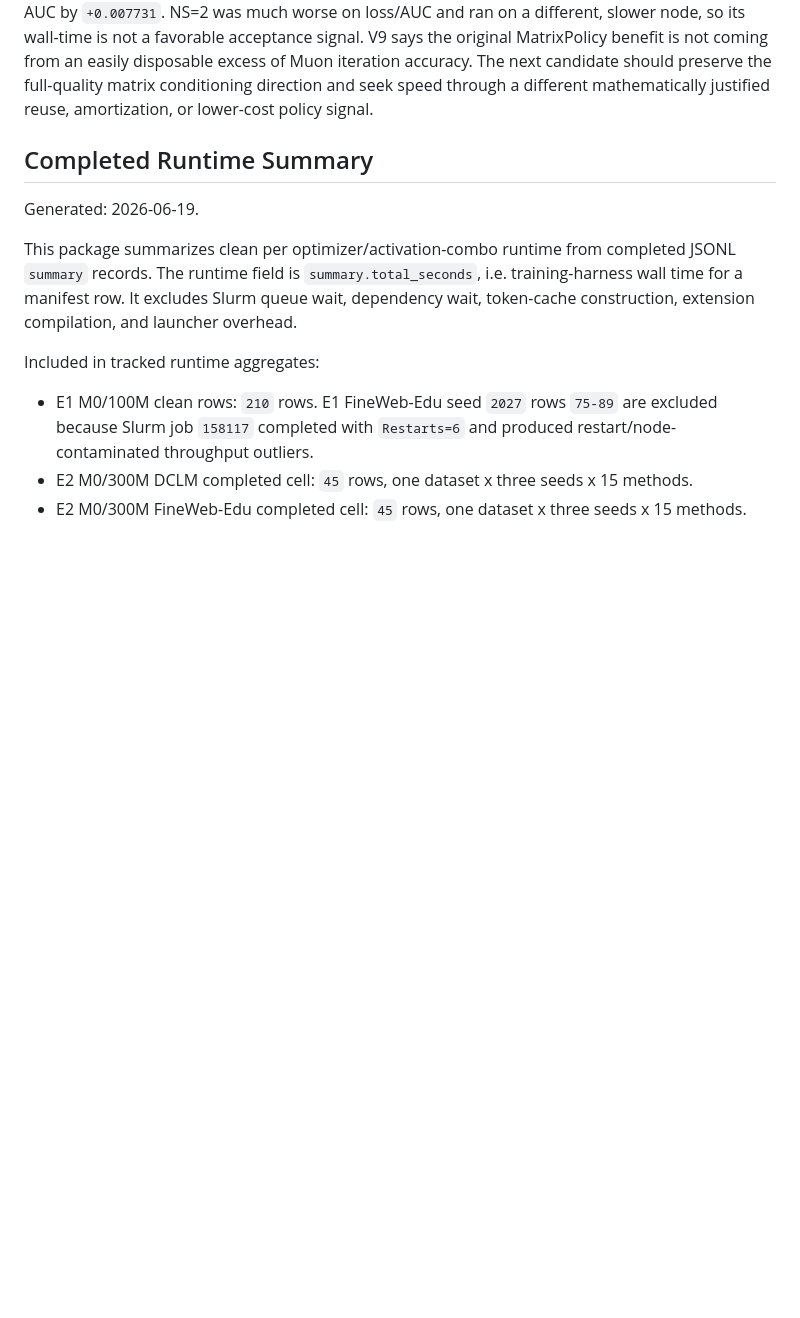
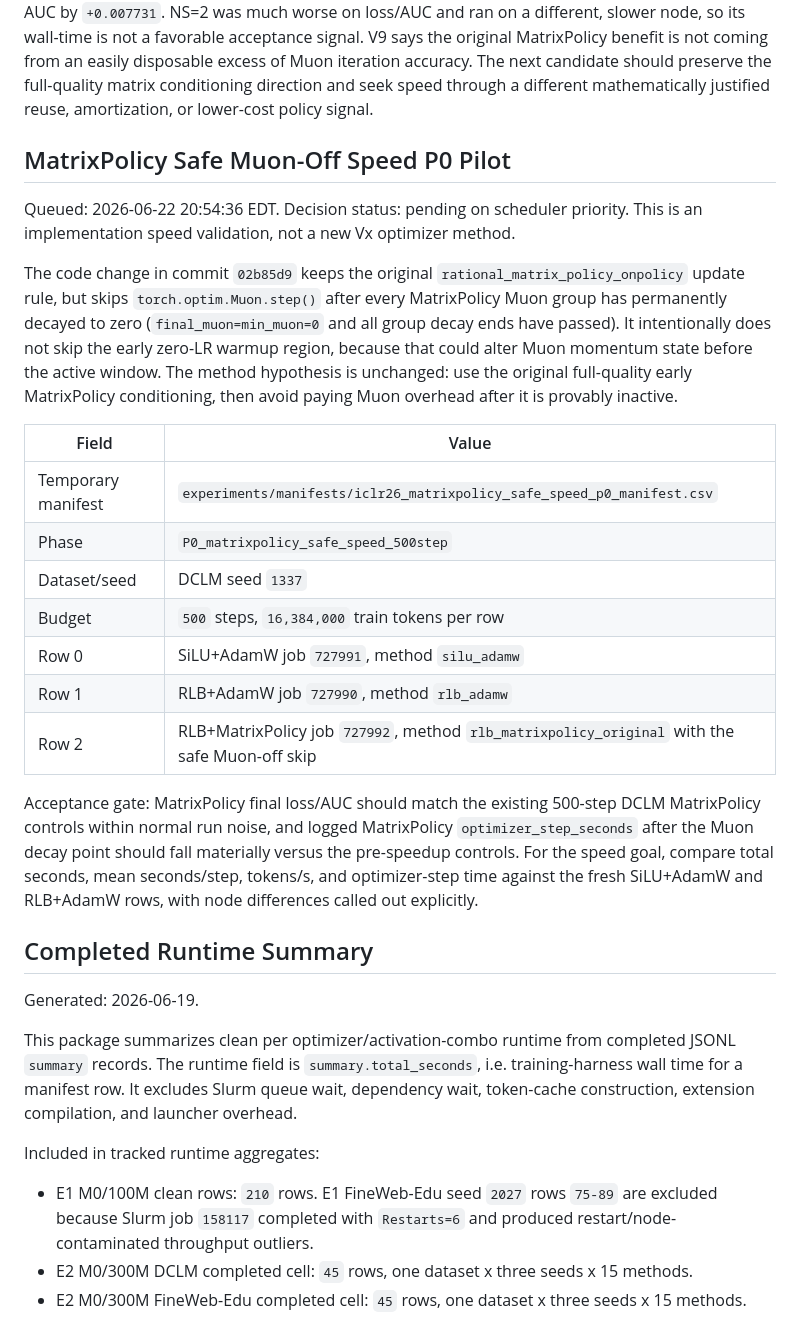
Before and after one commit to mtang398/Rational-Optimizer, a Markdown page: experiments/ICLR_RUN_STATUS.md, the part around one of its changes. Rendered like a GitHub page; blank space fills up the shorter version.

Commit message:
Queue MatrixPolicy safe speed pilot

```diff
--- a/experiments/ICLR_RUN_STATUS.md
+++ b/experiments/ICLR_RUN_STATUS.md
@@ -234,6 +234,23 @@ Result:
 | Slurm node | `lancer-compute-01` | `lancer-compute-01` | `ma-compute-02` |
 
 Interpretation: lowering Newton-Schulz accuracy reduced logged optimizer-step time, but the same-node NS=3 row gained only about `0.45%` total wall-time while worsening final loss by `+0.004756` and AUC by `+0.007731`. NS=2 was much worse on loss/AUC and ran on a different, slower node, so its wall-time is not a favorable acceptance signal. V9 says the original MatrixPolicy benefit is not coming from an easily disposable excess of Muon iteration accuracy. The next candidate should preserve the full-quality matrix conditioning direction and seek speed through a different mathematically justified reuse, amortization, or lower-cost policy signal.
+
+## MatrixPolicy Safe Muon-Off Speed P0 Pilot
+Queued: 2026-06-22 20:54:36 EDT. Decision status: pending on scheduler priority. This is an implementation speed validation, not a new Vx optimizer method.
+
+The code change in commit `02b85d9` keeps the original `rational_matrix_policy_onpolicy` update rule, but skips `torch.optim.Muon.step()` after every MatrixPolicy Muon group has permanently decayed to zero (`final_muon=min_muon=0` and all group decay ends have passed). It intentionally does not skip the early zero-LR warmup region, because that could alter Muon momentum state before the active window. The method hypothesis is unchanged: use the original full-quality early MatrixPolicy conditioning, then avoid paying Muon overhead after it is provably inactive.
+
+| Field | Value |
+| --- | --- |
+| Temporary manifest | `experiments/manifests/iclr26_matrixpolicy_safe_speed_p0_manifest.csv` |
+| Phase | `P0_matrixpolicy_safe_speed_500step` |
+| Dataset/seed | DCLM seed `1337` |
+| Budget | `500` steps, `16,384,000` train tokens per row |
+| Row 0 | SiLU+AdamW job `727991`, method `silu_adamw` |
+| Row 1 | RLB+AdamW job `727990`, method `rlb_adamw` |
+| Row 2 | RLB+MatrixPolicy job `727992`, method `rlb_matrixpolicy_original` with the safe Muon-off skip |
+
+Acceptance gate: MatrixPolicy final loss/AUC should match the existing 500-step DCLM MatrixPolicy controls within normal run noise, and logged MatrixPolicy `optimizer_step_seconds` after the Muon decay point should fall materially versus the pre-speedup controls. For the speed goal, compare total seconds, mean seconds/step, tokens/s, and optimizer-step time against the fresh SiLU+AdamW and RLB+AdamW rows, with node differences called out explicitly.
 
 ## Completed Runtime Summary
 
```
Also changed, not shown: other parts of experiments/ICLR_RUN_STATUS.md (+1 -1 lines), experiments/ICLR_RUN_COMMANDS.md (+29 -0 lines), optimizer_design/proposals/matrixpolicy_fast_pilot_protocol.md (+1 -1 lines).
